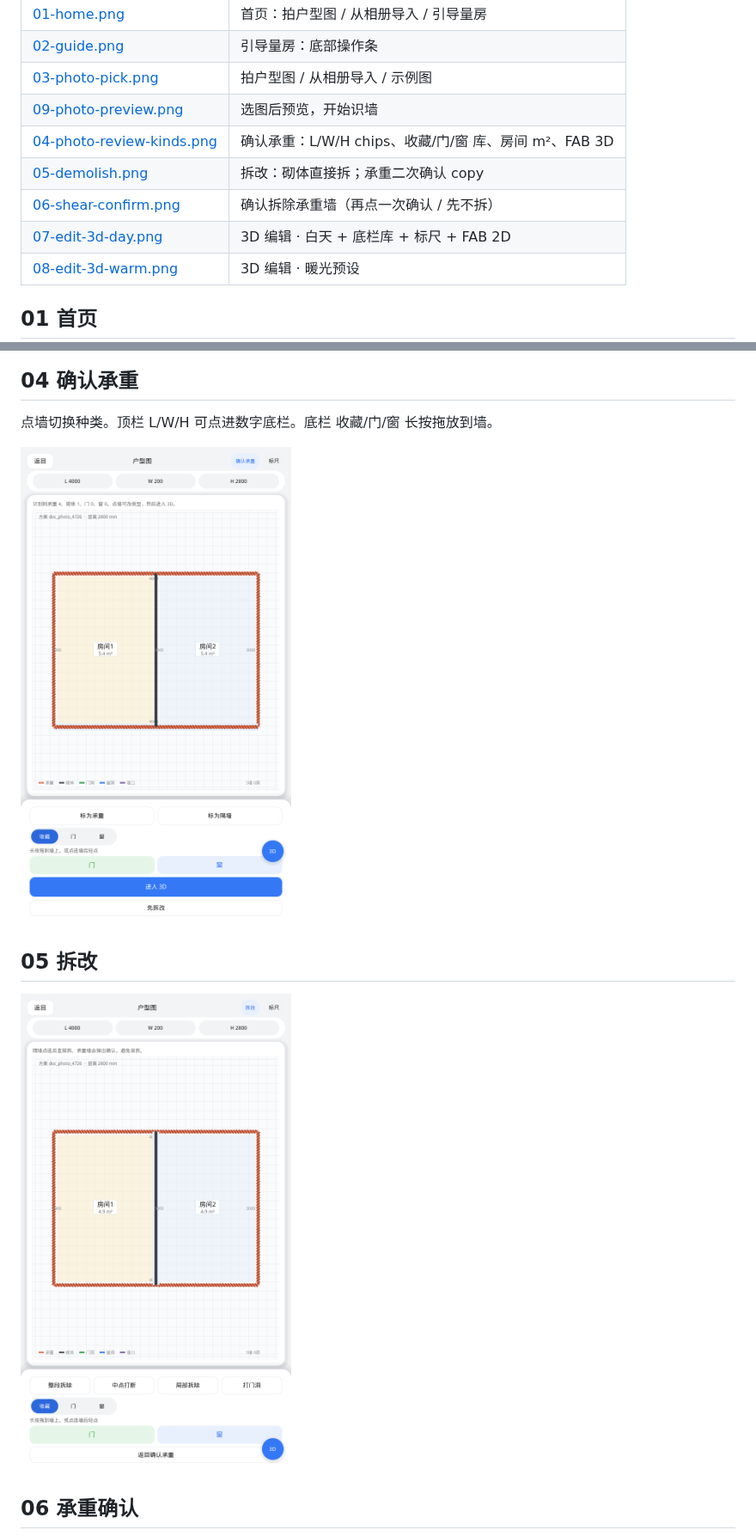
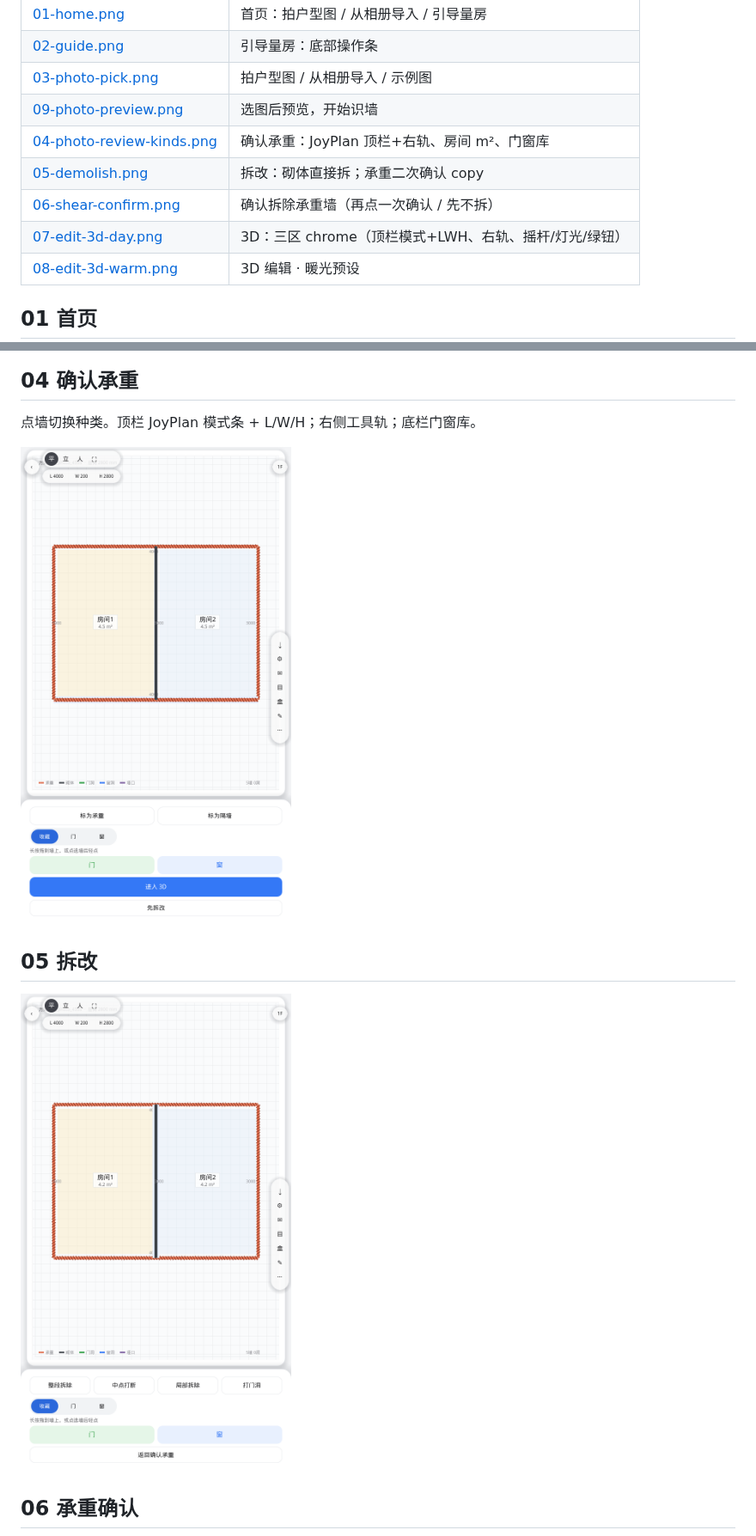
Before and after one commit to yueyuefeng/TopoRoom, a Markdown page: docs/screenshots/README.md, 2 parts joined by grey strips. Shown at 86% size. Drawn GitHub-style; pictures changed too: docs/screenshots/04-photo-review-kinds.png, docs/screenshots/05-demolish.png.

```diff
--- a/docs/screenshots/README.md
+++ b/docs/screenshots/README.md
@@ -10,10 +10,10 @@
 | [02-guide.png](./02-guide.png) | 引导量房：底部操作条 |
 | [03-photo-pick.png](./03-photo-pick.png) | 拍户型图 / 从相册导入 / 示例图 |
 | [09-photo-preview.png](./09-photo-preview.png) | 选图后预览，开始识墙 |
-| [04-photo-review-kinds.png](./04-photo-review-kinds.png) | 确认承重：L/W/H chips、收藏/门/窗 库、房间 m²、FAB 3D |
+| [04-photo-review-kinds.png](./04-photo-review-kinds.png) | 确认承重：JoyPlan 顶栏+右轨、房间 m²、门窗库 |
 | [05-demolish.png](./05-demolish.png) | 拆改：砌体直接拆；承重二次确认 copy |
 | [06-shear-confirm.png](./06-shear-confirm.png) | 确认拆除承重墙（再点一次确认 / 先不拆） |
-| [07-edit-3d-day.png](./07-edit-3d-day.png) | 3D 编辑 · 白天 + 底栏库 + 标尺 + FAB 2D |
+| [07-edit-3d-day.png](./07-edit-3d-day.png) | 3D：三区 chrome（顶栏模式+LWH、右轨、摇杆/灯光/绿钮） |
 | [08-edit-3d-warm.png](./08-edit-3d-warm.png) | 3D 编辑 · 暖光预设 |
 
 ## 01 首页
@@ -38,7 +38,7 @@
 
 ## 04 确认承重
 
-点墙切换种类。顶栏 L/W/H 可点进数字底栏。底栏 收藏/门/窗 长按拖放到墙。
+点墙切换种类。顶栏 JoyPlan 模式条 + L/W/H；右侧工具轨；底栏门窗库。
 
 ![确认承重](./04-photo-review-kinds.png)
 
```
Also changed, not shown: other parts of docs/screenshots/README.md (+2 -0 lines), docs/architecture/joyplan-interaction-spec.md (+24 -1 lines), docs/architecture/ux-joyplan-interaction-mapping.md (+5 -3 lines), docs/screenshots/06-shear-confirm.png, docs/screenshots/07-edit-3d-day.png, docs/screenshots/08-edit-3d-warm.png, 1 other file.
